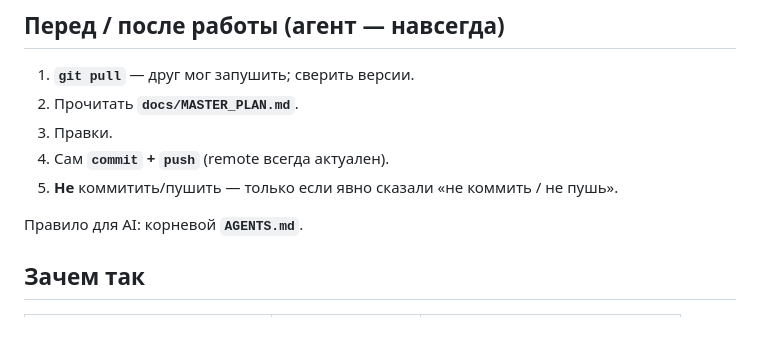
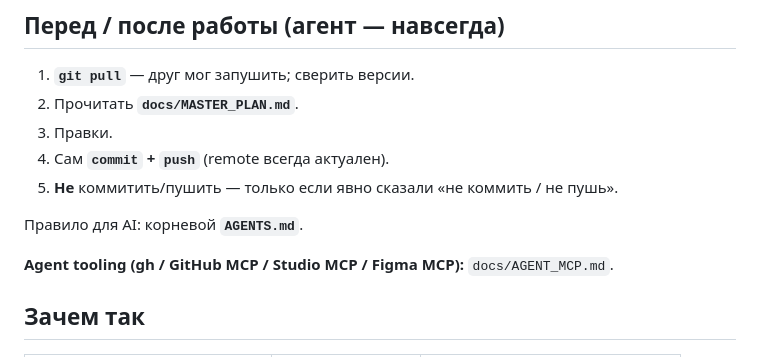
Before and after one commit to haz33u/SwordMechyOnlinePizdec, a Markdown page: docs/COLLAB.md, the part around the change. GitHub-like rendering; blank space fills up the shorter version.

```diff
--- a/docs/COLLAB.md
+++ b/docs/COLLAB.md
@@ -9,6 +9,8 @@
 5. **Не** коммитить/пушить — только если явно сказали «не коммить / не пушь».
 
 Правило для AI: корневой **`AGENTS.md`**.
+
+**Agent tooling (gh / GitHub MCP / Studio MCP / Figma MCP):** `docs/AGENT_MCP.md`.
 
 ## Зачем так
 
```
Also changed, not shown: docs/AGENT_MCP.md (added, +55 -0 lines), docs/MASTER_PLAN.md (+1 -0 lines).
